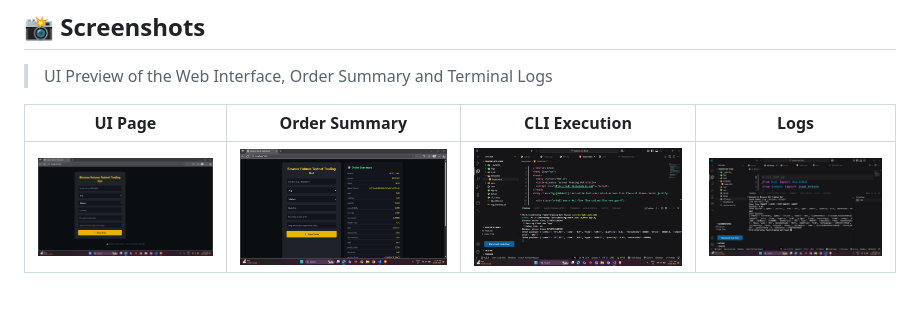
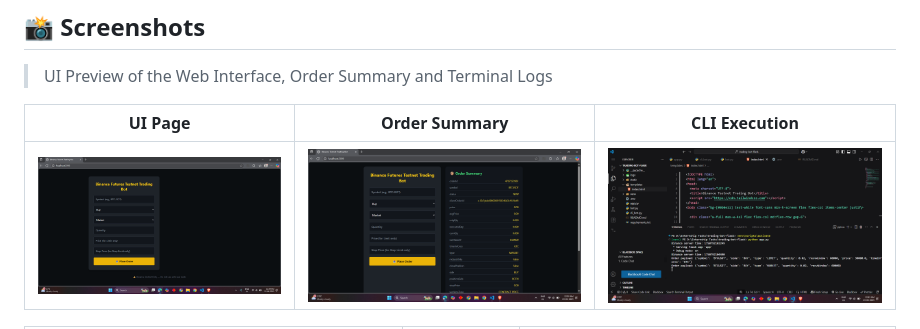
Before and after one commit to am-vyavhare/Trading_Bot, a Markdown page: README.md, the part around one of its changes. Rendered like a GitHub page; blank space fills up the shorter version.

Commit message:
minor changes in static

```diff
--- a/README.md
+++ b/README.md
@@ -20,7 +20,7 @@ A sleek and simplified Python-based trading bot built using **Flask** and the `p
 
 > UI Preview of the Web Interface, Order Summary and Terminal Logs
 
-| UI Page | Order Summary | CLI Execution | Logs |
-|--------|----------------|---------------|------|
-| ![UI](static/screenshots/Trading_bot.png) | ![Summary](static/screenshots/Trading_bot_order_summary.png) | ![CLI](static/screenshots/Bot_on_CLI.png) | ![Terminal](static/screenshots/run_project_terminal.png) |
+| UI Page | Order Summary | CLI Execution |
+|--------|----------------|---------------|
+| ![UI](static/screenshots/Trading_bot.png) | ![Summary](static/screenshots/Trading_bot_order_summary.png) | ![CLI](static/screenshots/Bot_on_CLI.png) |
 
```
Also changed, not shown: other parts of README.md (+3 -0 lines).
